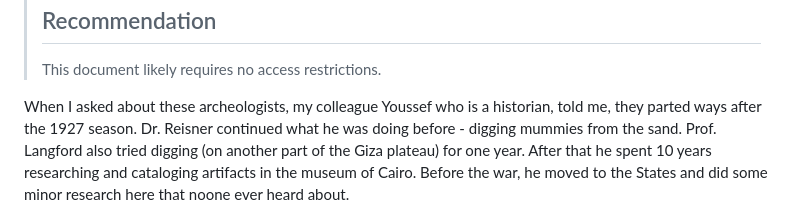
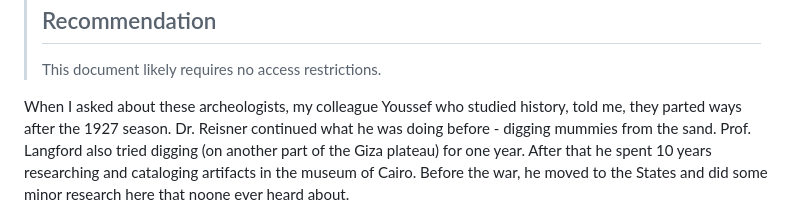
Before and after one commit to ProgramDoorToHeaven/DoorToHeaven-TaylorSeries, a Markdown page: files/1996 and before/19900000_19271115_Giza_excavations.md, the part around the change. Rendered like a GitHub page.

```diff
--- a/files/1996 and before/19900000_19271115_Giza_excavations.md
+++ b/files/1996 and before/19900000_19271115_Giza_excavations.md
@@ -163,7 +163,7 @@ Chasing the remaining 20% of results would take five times longer—and probably
 >
 > This document likely requires no access restrictions.
 
-When I asked about these archeologists, my colleague Youssef who is a historian, told me, they parted ways after the 1927 season.
+When I asked about these archeologists, my colleague Youssef who studied history, told me, they parted ways after the 1927 season.
 Dr. Reisner continued what he was doing before - digging mummies from the sand.
 Prof. Langford also tried digging (on another part of the Giza plateau) for one year.
 After that he spent 10 years researching and cataloging artifacts in the museum of Cairo.
```
